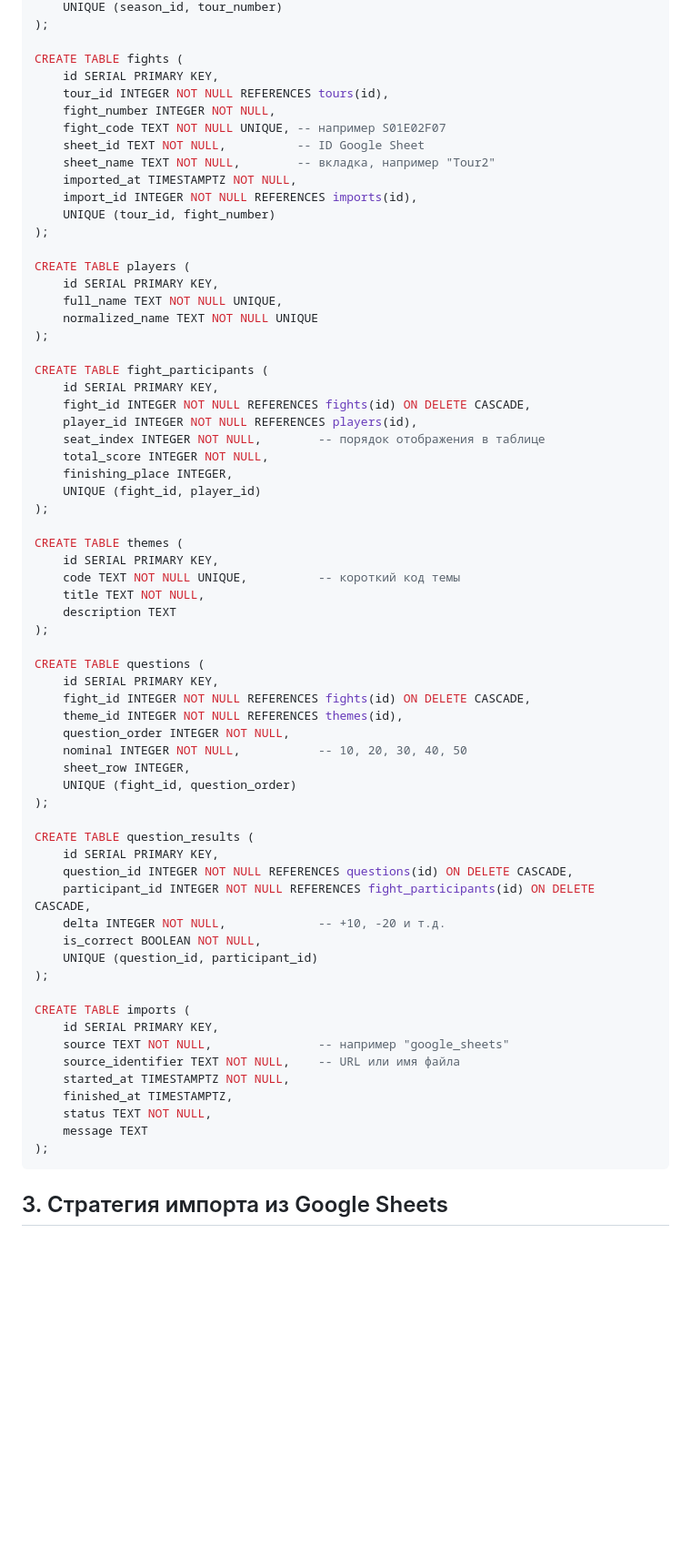
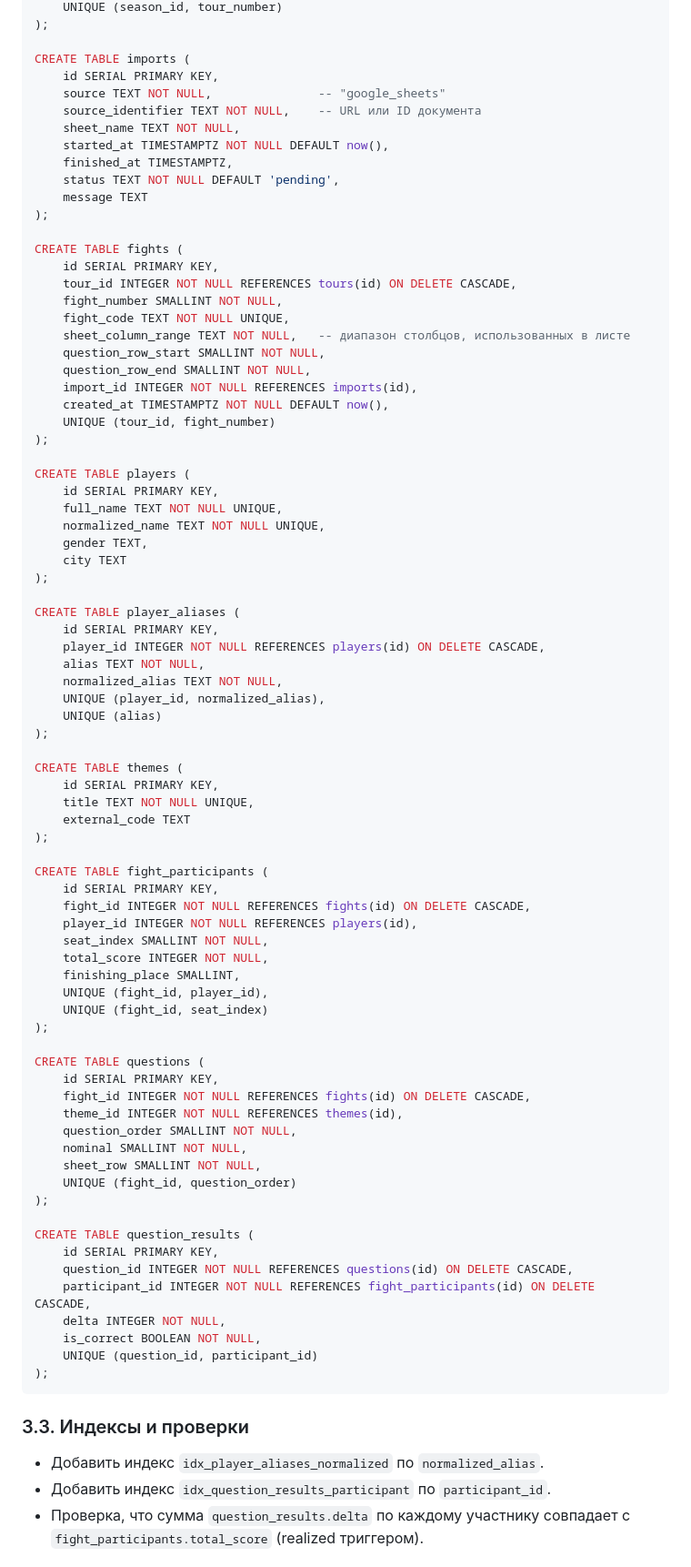
Before and after one commit to valentinych/panenka_app, a Markdown page: docs/tour_statistics_import.md, the part around the change printed below. Shown: that part at 91% size. Drawn GitHub-style; blank space fills up the shorter version.

````diff
--- a/docs/tour_statistics_import.md
+++ b/docs/tour_statistics_import.md
@@ -36,48 +57,71 @@ CREATE TABLE tours (
     UNIQUE (season_id, tour_number)
+);
+
+CREATE TABLE imports (
+    id SERIAL PRIMARY KEY,
+    source TEXT NOT NULL,               -- "google_sheets"
+    source_identifier TEXT NOT NULL,    -- URL или ID документа
+    sheet_name TEXT NOT NULL,
+    started_at TIMESTAMPTZ NOT NULL DEFAULT now(),
+    finished_at TIMESTAMPTZ,
+    status TEXT NOT NULL DEFAULT 'pending',
+    message TEXT
 );
 
 CREATE TABLE fights (
     id SERIAL PRIMARY KEY,
-    tour_id INTEGER NOT NULL REFERENCES tours(id),
-    fight_number INTEGER NOT NULL,
-    fight_code TEXT NOT NULL UNIQUE, -- например S01E02F07
-    sheet_id TEXT NOT NULL,          -- ID Google Sheet
-    sheet_name TEXT NOT NULL,        -- вкладка, например "Tour2"
-    imported_at TIMESTAMPTZ NOT NULL,
+    tour_id INTEGER NOT NULL REFERENCES tours(id) ON DELETE CASCADE,
+    fight_number SMALLINT NOT NULL,
+    fight_code TEXT NOT NULL UNIQUE,
+    sheet_column_range TEXT NOT NULL,   -- диапазон столбцов, использованных в листе
+    question_row_start SMALLINT NOT NULL,
+    question_row_end SMALLINT NOT NULL,
     import_id INTEGER NOT NULL REFERENCES imports(id),
+    created_at TIMESTAMPTZ NOT NULL DEFAULT now(),
     UNIQUE (tour_id, fight_number)
 );
 
 CREATE TABLE players (
     id SERIAL PRIMARY KEY,
     full_name TEXT NOT NULL UNIQUE,
-    normalized_name TEXT NOT NULL UNIQUE
+    normalized_name TEXT NOT NULL UNIQUE,
+    gender TEXT,
+    city TEXT
+);
+
+CREATE TABLE player_aliases (
+    id SERIAL PRIMARY KEY,
+    player_id INTEGER NOT NULL REFERENCES players(id) ON DELETE CASCADE,
+    alias TEXT NOT NULL,
+    normalized_alias TEXT NOT NULL,
+    UNIQUE (player_id, normalized_alias),
+    UNIQUE (alias)
+);
+
+CREATE TABLE themes (
+    id SERIAL PRIMARY KEY,
+    title TEXT NOT NULL UNIQUE,
+    external_code TEXT
 );
 
 CREATE TABLE fight_participants (
     id SERIAL PRIMARY KEY,
     fight_id INTEGER NOT NULL REFERENCES fights(id) ON DELETE CASCADE,
     player_id INTEGER NOT NULL REFERENCES players(id),
-    seat_index INTEGER NOT NULL,        -- порядок отображения в таблице
+    seat_index SMALLINT NOT NULL,
     total_score INTEGER NOT NULL,
-    finishing_place INTEGER,
-    UNIQUE (fight_id, player_id)
-);
-
-CREATE TABLE themes (
-    id SERIAL PRIMARY KEY,
-    code TEXT NOT NULL UNIQUE,          -- короткий код темы
-    title TEXT NOT NULL,
-    description TEXT
+    finishing_place SMALLINT,
+    UNIQUE (fight_id, player_id),
+    UNIQUE (fight_id, seat_index)
 );
 
 CREATE TABLE questions (
     id SERIAL PRIMARY KEY,
     fight_id INTEGER NOT NULL REFERENCES fights(id) ON DELETE CASCADE,
     theme_id INTEGER NOT NULL REFERENCES themes(id),
-    question_order INTEGER NOT NULL,
-    nominal INTEGER NOT NULL,           -- 10, 20, 30, 40, 50
-    sheet_row INTEGER,
+    question_order SMALLINT NOT NULL,
+    nominal SMALLINT NOT NULL,
+    sheet_row SMALLINT NOT NULL,
     UNIQUE (fight_id, question_order)
 );
 
@@ -85,21 +129,14 @@ CREATE TABLE question_results (
     id SERIAL PRIMARY KEY,
     question_id INTEGER NOT NULL REFERENCES questions(id) ON DELETE CASCADE,
     participant_id INTEGER NOT NULL REFERENCES fight_participants(id) ON DELETE CASCADE,
-    delta INTEGER NOT NULL,             -- +10, -20 и т.д.
+    delta INTEGER NOT NULL,
     is_correct BOOLEAN NOT NULL,
     UNIQUE (question_id, participant_id)
 );
-
-CREATE TABLE imports (
-    id SERIAL PRIMARY KEY,
-    source TEXT NOT NULL,               -- например "google_sheets"
-    source_identifier TEXT NOT NULL,    -- URL или имя файла
-    started_at TIMESTAMPTZ NOT NULL,
-    finished_at TIMESTAMPTZ,
-    status TEXT NOT NULL,
-    message TEXT
-);
 ```
 
-## 3. Стратегия импорта из Google Sheets
+### 3.3. Индексы и проверки
+- Добавить индекс `idx_player_aliases_normalized` по `normalized_alias`.
+- Добавить индекс `idx_question_results_participant` по `participant_id`.
+- Проверка, что сумма `question_results.delta` по каждому участнику совпадает с `fight_participants.total_score` (realized триггером).
 
````
Also changed, not shown: other parts of docs/tour_statistics_import.md (+139 -74 lines).
